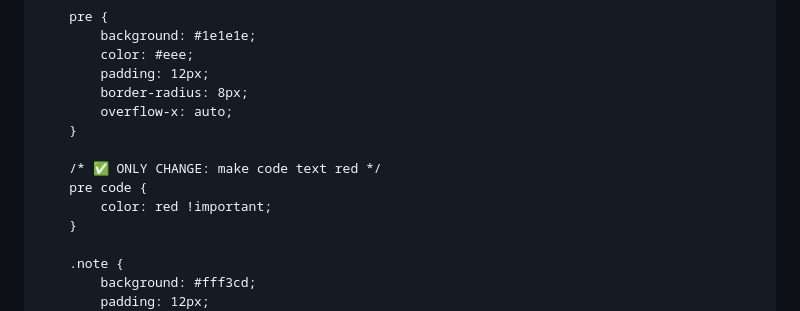
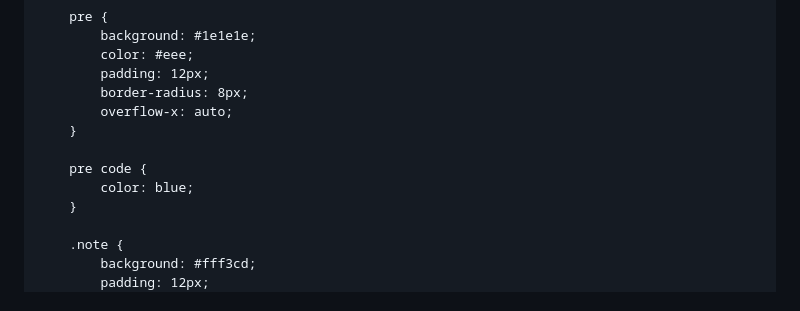
Before and after one commit to kwang9442/Data-Science-Portfolio, a Markdown page: projects/football_play_detection.md, the part around one of its changes. GitHub-like rendering.

```diff
--- a/projects/football_play_detection.md
+++ b/projects/football_play_detection.md
@@ -60,9 +60,8 @@
             overflow-x: auto;
         }
 
-        /* ✅ ONLY CHANGE: make code text red */
         pre code {
-            color: red !important;
+            color: blue;
         }
 
         .note {
```
Also changed, not shown: other parts of projects/football_play_detection.md (+8 -8 lines).
